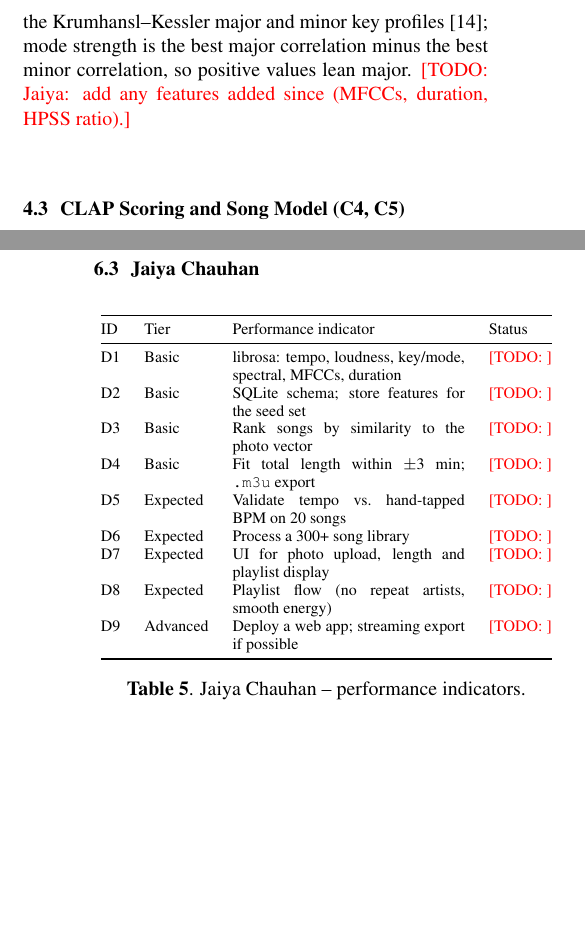
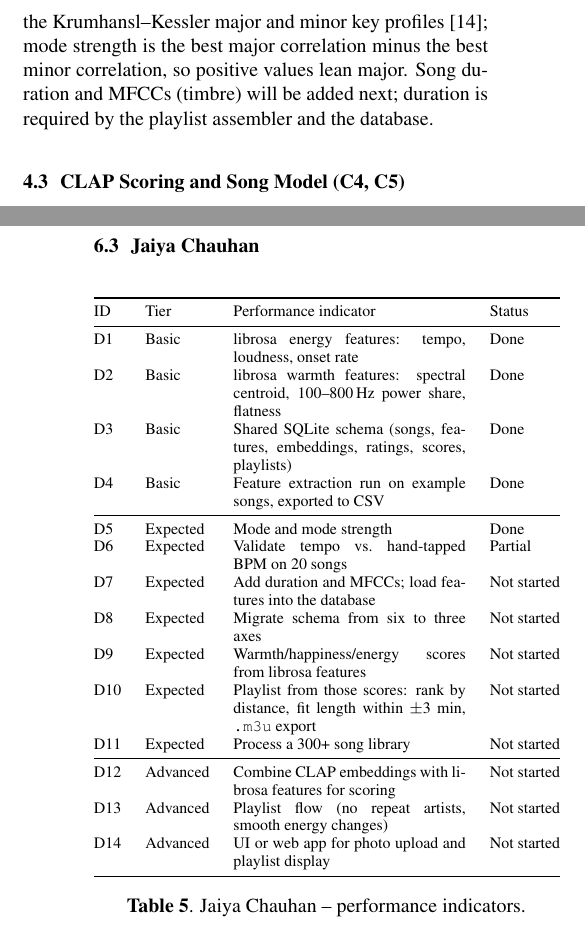
Before and after one commit to mediumdevman/SP2-CSC475, a LaTeX paper (Report/main.tex, which reads Report/sections/status_jaiya.tex): two parts of the columns of pages 2 and 4 of 5, joined at a grey line, cut so that both start at the same text, the shorter picture padded with empty space. Compiled offline with pdfLaTeX.

Commit message:
my report edits

```diff
--- a/Report/main.tex
+++ b/Report/main.tex
@@ -232,7 +232,8 @@ mode and mode strength, computed by correlating the song's average chroma
 vector with all twelve rotations of the Krumhansl--Kessler major and minor key
 profiles~\cite{krumhansl1990cognitive}; mode strength is the best major
 correlation minus the best minor correlation, so positive values lean major.
-\todo{Jaiya: add any features added since (MFCCs, duration, HPSS ratio).}
+Song duration and MFCCs (timbre) will be added next; duration is required by the
+playlist assembler and the database.
 
 \subsection{CLAP Scoring and Song Model (C4, C5)}\label{sec:clap}
 
--- a/Report/sections/status_jaiya.tex
+++ b/Report/sections/status_jaiya.tex
@@ -11,15 +11,22 @@
 \toprule
 ID & Tier & Performance indicator & Status \\
 \midrule
-D1 & Basic    & librosa: tempo, loudness, key/mode, spectral, MFCCs, duration & \todo{} \\
-D2 & Basic    & SQLite schema; store features for the seed set & \todo{} \\
-D3 & Basic    & Rank songs by similarity to the photo vector & \todo{} \\
-D4 & Basic    & Fit total length within $\pm$3 min; \texttt{.m3u} export & \todo{} \\
-D5 & Expected & Validate tempo vs.\ hand-tapped BPM on 20 songs & \todo{} \\
-D6 & Expected & Process a 300+ song library & \todo{} \\
-D7 & Expected & UI for photo upload, length and playlist display & \todo{} \\
-D8 & Expected & Playlist flow (no repeat artists, smooth energy) & \todo{} \\
-D9 & Advanced & Deploy a web app; streaming export if possible & \todo{} \\
+D1  & Basic    & librosa energy features: tempo, loudness, onset rate & \stDone \\
+D2  & Basic    & librosa warmth features: spectral centroid, 100--800\,Hz power share, flatness & \stDone \\
+D3  & Basic    & Shared SQLite schema (songs, features, embeddings, ratings, scores, playlists) & \stDone \\
+D4  & Basic    & Feature extraction run on example songs, exported to CSV & \stDone \\
+\midrule
+D5  & Expected & Mode and mode strength  & \stDone \\
+D6  & Expected & Validate tempo vs.\ hand-tapped BPM on 20 songs & \stPart \\
+D7  & Expected & Add duration and MFCCs; load features into the database & \stNone \\
+D8  & Expected & Migrate schema from six to three axes & \stNone \\
+D9  & Expected & Warmth/happiness/energy scores from librosa features & \stNone \\
+D10 & Expected & Playlist from those scores: rank by distance, fit length within $\pm$3 min, \texttt{.m3u} export & \stNone \\
+D11 & Expected & Process a 300+ song library & \stNone \\
+\midrule
+D12 & Advanced & Combine CLAP embeddings with librosa features for scoring & \stNone \\
+D13 & Advanced & Playlist flow (no repeat artists, smooth energy changes) & \stNone \\
+D14 & Advanced & UI or web app for photo upload and playlist display & \stNone \\
 \bottomrule
 \end{tabular}
 \caption{Jaiya Chauhan -- performance indicators.}
```
Also changed, not shown: Report/main.tex (15 more changed lines).
